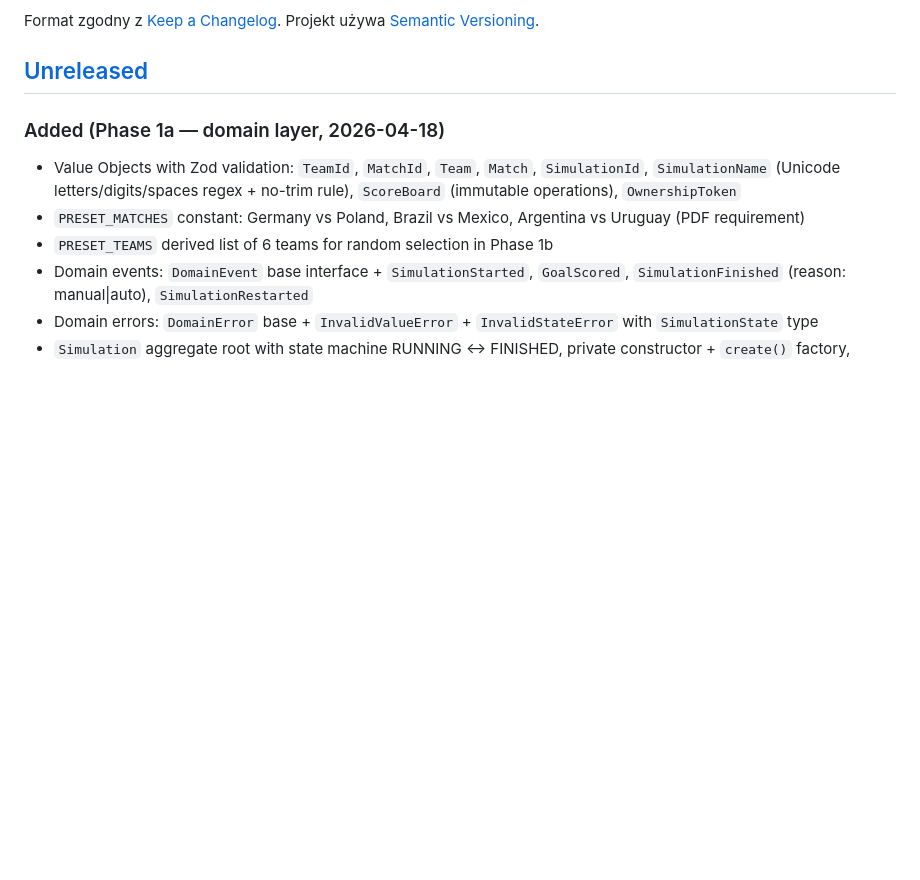
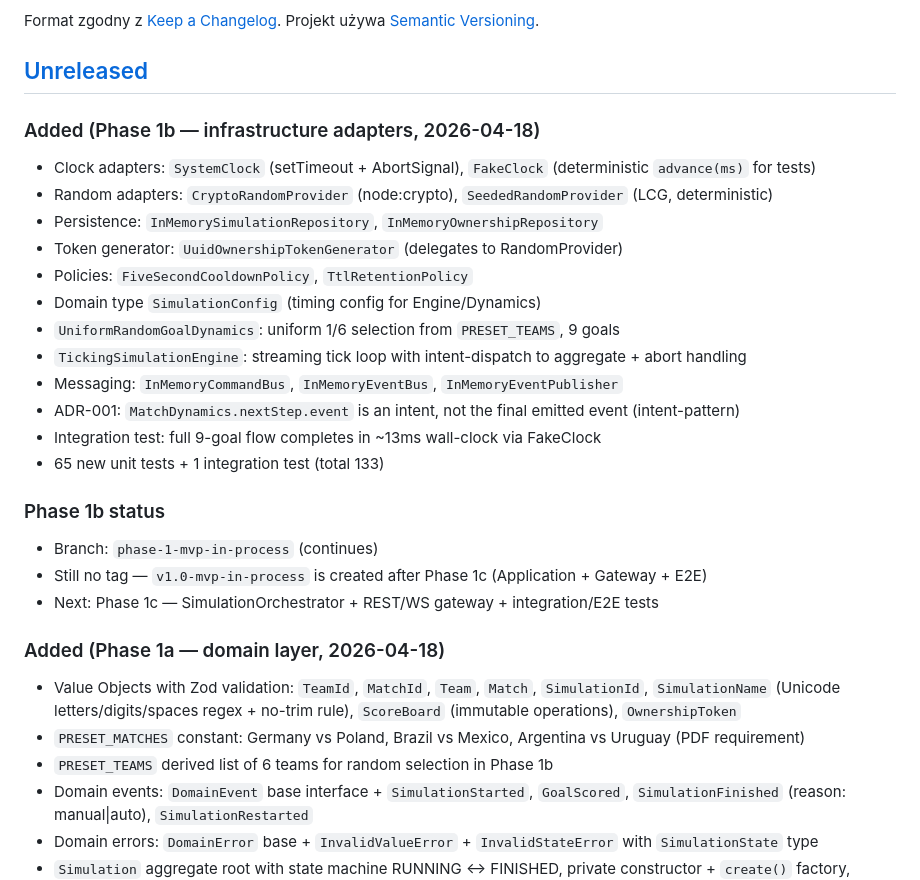
Before and after one commit to BigGafLeo/SportRadarSimulation, a Markdown page: CHANGELOG.md, the part around the change. GitHub-like rendering; blank space fills up the shorter version.

Commit message:
docs: CHANGELOG Phase 1b entry (infrastructure adapters complete, 133 tests)

```diff
--- a/CHANGELOG.md
+++ b/CHANGELOG.md
@@ -6,6 +6,25 @@ Format zgodny z [Keep a Changelog](https://keepachangelog.com/en/1.1.0/).
 Projekt używa [Semantic Versioning](https://semver.org/).
 
 ## [Unreleased]
+
+### Added (Phase 1b — infrastructure adapters, 2026-04-18)
+- Clock adapters: `SystemClock` (setTimeout + AbortSignal), `FakeClock` (deterministic `advance(ms)` for tests)
+- Random adapters: `CryptoRandomProvider` (node:crypto), `SeededRandomProvider` (LCG, deterministic)
+- Persistence: `InMemorySimulationRepository`, `InMemoryOwnershipRepository`
+- Token generator: `UuidOwnershipTokenGenerator` (delegates to RandomProvider)
+- Policies: `FiveSecondCooldownPolicy`, `TtlRetentionPolicy`
+- Domain type `SimulationConfig` (timing config for Engine/Dynamics)
+- `UniformRandomGoalDynamics`: uniform 1/6 selection from `PRESET_TEAMS`, 9 goals
+- `TickingSimulationEngine`: streaming tick loop with intent-dispatch to aggregate + abort handling
+- Messaging: `InMemoryCommandBus`, `InMemoryEventBus`, `InMemoryEventPublisher`
+- ADR-001: `MatchDynamics.nextStep.event` is an intent, not the final emitted event (intent-pattern)
+- Integration test: full 9-goal flow completes in ~13ms wall-clock via FakeClock
+- 65 new unit tests + 1 integration test (total 133)
+
+### Phase 1b status
+- Branch: `phase-1-mvp-in-process` (continues)
+- Still no tag — `v1.0-mvp-in-process` is created after Phase 1c (Application + Gateway + E2E)
+- Next: Phase 1c — SimulationOrchestrator + REST/WS gateway + integration/E2E tests
 
 ### Added (Phase 1a — domain layer, 2026-04-18)
 - Value Objects with Zod validation: `TeamId`, `MatchId`, `Team`, `Match`, `SimulationId`, `SimulationName` (Unicode letters/digits/spaces regex + no-trim rule), `ScoreBoard` (immutable operations), `OwnershipToken`
```
